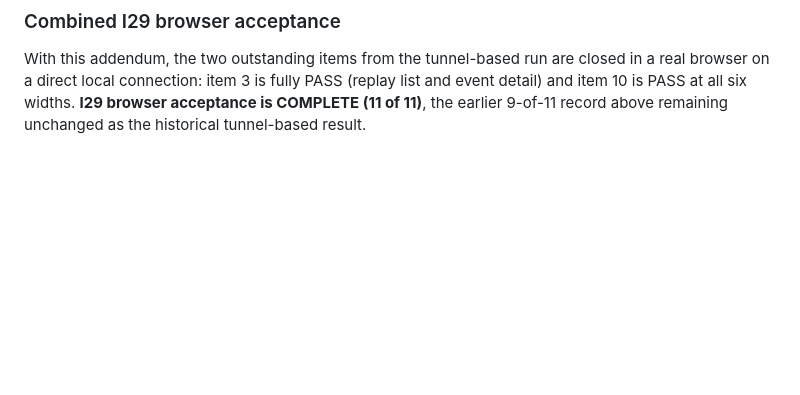
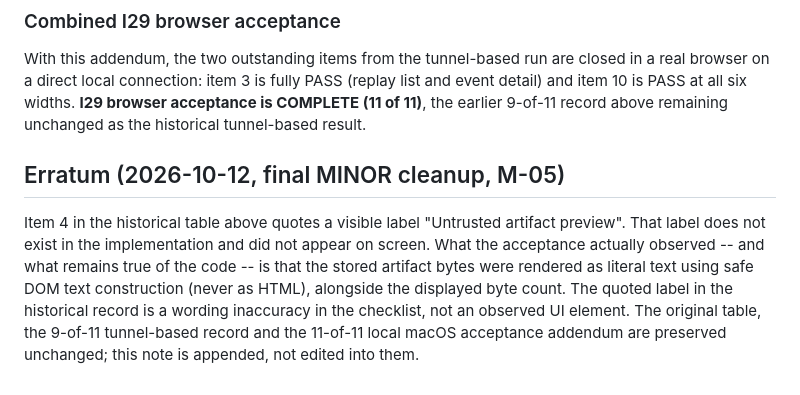
Before and after one commit to Jeruzael/SEED, a Markdown page: docs/evaluation/browser-verification.md, the part around the change. Drawn GitHub-style; blank space fills up the shorter version.

Commit message:
docs: append browser-verification label erratum (M-05)

```diff
--- a/docs/evaluation/browser-verification.md
+++ b/docs/evaluation/browser-verification.md
@@ -292,3 +292,17 @@ connection: item 3 is fully PASS (replay list and event detail)
 and item 10 is PASS at all six widths. **I29 browser acceptance
 is COMPLETE (11 of 11)**, the earlier 9-of-11 record above
 remaining unchanged as the historical tunnel-based result.
+
+## Erratum (2026-10-12, final MINOR cleanup, M-05)
+
+Item 4 in the historical table above quotes a visible label
+"Untrusted artifact preview". That label does not exist in the
+implementation and did not appear on screen. What the acceptance
+actually observed -- and what remains true of the code -- is that
+the stored artifact bytes were rendered as literal text using safe
+DOM text construction (never as HTML), alongside the displayed
+byte count. The quoted label in the historical record is a wording
+inaccuracy in the checklist, not an observed UI element. The
+original table, the 9-of-11 tunnel-based record and the 11-of-11
+local macOS acceptance addendum are preserved unchanged; this note
+is appended, not edited into them.
```
